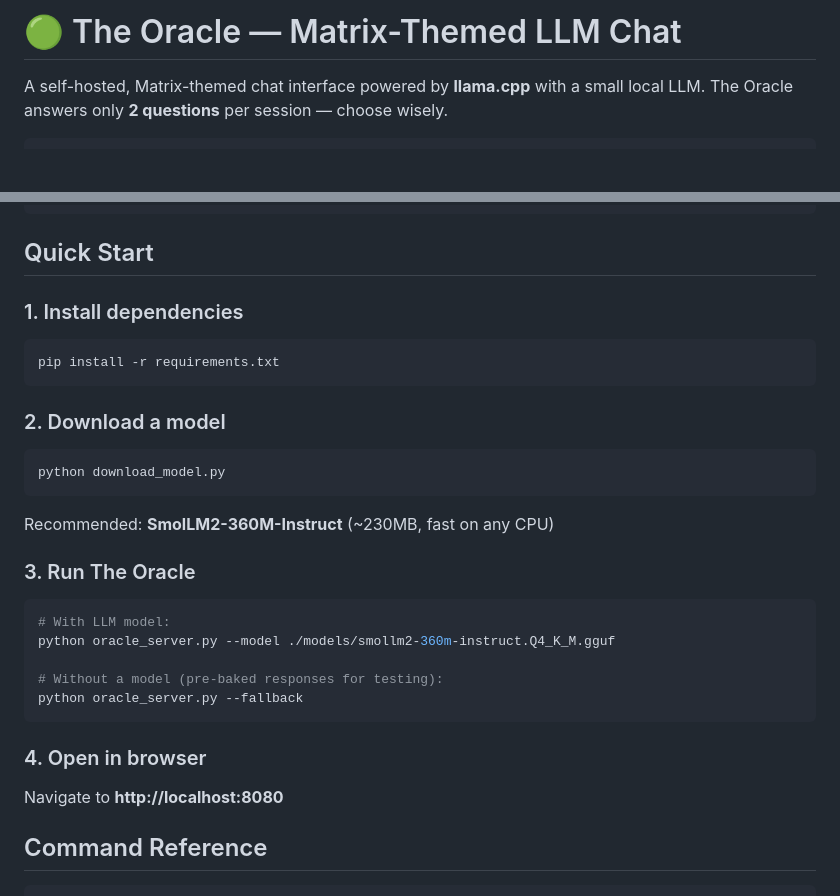
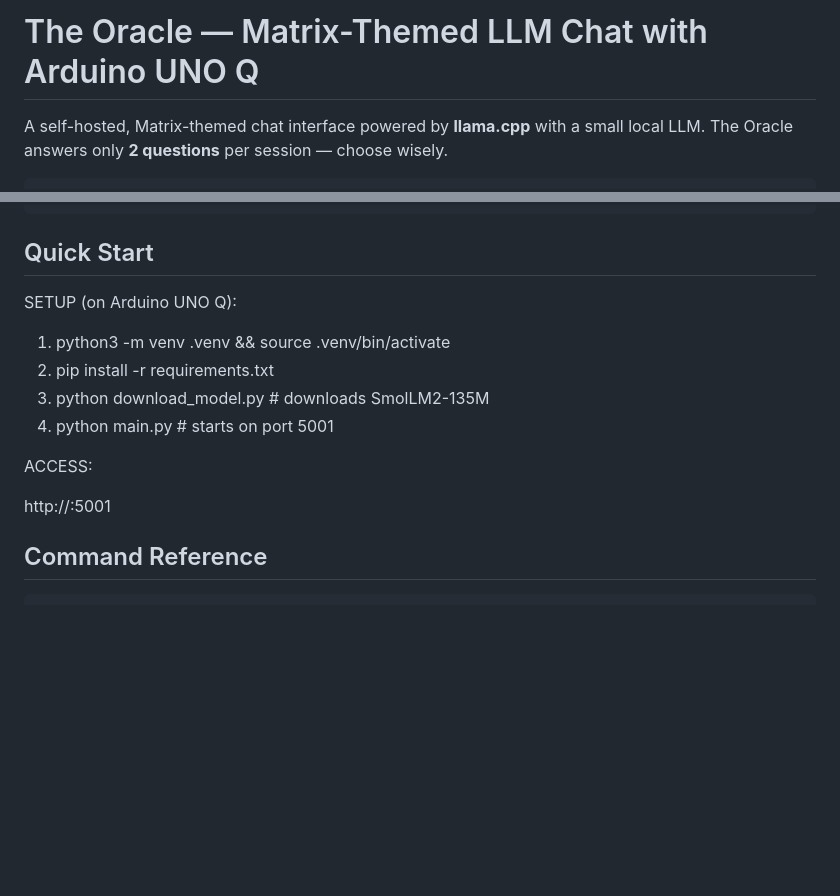
Before and after one commit to mpous/the-oracle-arduino-uno-q, a Markdown page: README.md, 2 parts joined by grey strips. Rendered like a GitHub page; blank space fills up the shorter version.

Commit message:
Revise README for Arduino UNO Q setup instructions
Updated README with setup instructions for Arduino UNO Q and removed outdated commands.

````diff
--- a/README.md
+++ b/README.md
@@ -1,4 +1,4 @@
-# 🟢 The Oracle — Matrix-Themed LLM Chat
+# The Oracle — Matrix-Themed LLM Chat with Arduino UNO Q
 
 A self-hosted, Matrix-themed chat interface powered by **llama.cpp** with a small local LLM.
 The Oracle answers only **2 questions** per session — choose wisely.
@@ -35,33 +35,16 @@ The Oracle answers only **2 questions** per session — choose wisely.
 
 ## Quick Start
 
-### 1. Install dependencies
+SETUP (on Arduino UNO Q):
 
-```bash
-pip install -r requirements.txt
-```
+  1. python3 -m venv .venv && source .venv/bin/activate
+  2. pip install -r requirements.txt
+  3. python download_model.py          # downloads SmolLM2-135M
+  4. python main.py                    # starts on port 5001
 
-### 2. Download a model
+ACCESS:
 
-```bash
-python download_model.py
-```
-
-Recommended: **SmolLM2-360M-Instruct** (~230MB, fast on any CPU)
-
-### 3. Run The Oracle
-
-```bash
-# With LLM model:
-python oracle_server.py --model ./models/smollm2-360m-instruct.Q4_K_M.gguf
-
-# Without a model (pre-baked responses for testing):
-python oracle_server.py --fallback
-```
-
-### 4. Open in browser
-
-Navigate to **http://localhost:8080**
+  http://<device-ip>:5001
 
 ## Command Reference
 
````
